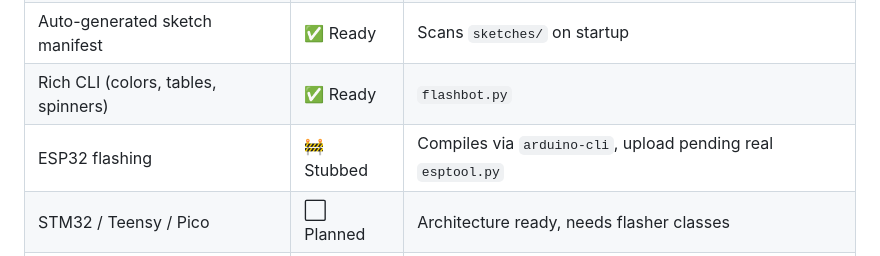
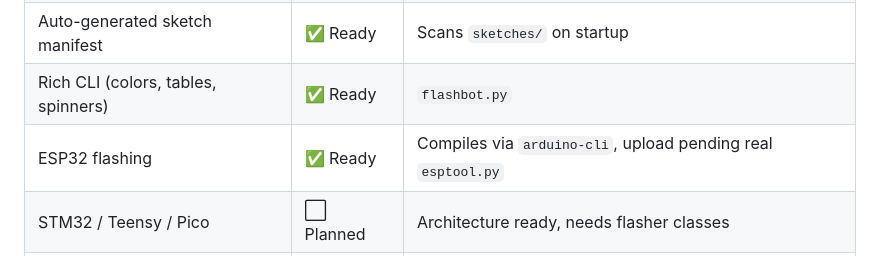
Before and after one commit to Harsha685/Flash_Bot, a Markdown page: README.md, the part around the change. GitHub-like rendering.

```diff
--- a/README.md
+++ b/README.md
@@ -275,7 +275,7 @@ config/            ← Auto-generated manifest + user board registry
 | Unknown board registration | ✅ Ready | Persists to `config/user_boards.json` |
 | Auto-generated sketch manifest | ✅ Ready | Scans `sketches/` on startup |
 | Rich CLI (colors, tables, spinners) | ✅ Ready | `flashbot.py` |
-| ESP32 flashing | 🚧 Stubbed | Compiles via `arduino-cli`, upload pending real `esptool.py` |
+| ESP32 flashing | ✅ Ready| Compiles via `arduino-cli`, upload pending real `esptool.py` |
 | STM32 / Teensy / Pico | ⬜ Planned | Architecture ready, needs flasher classes |
 | Non-interactive / CI mode | ⬜ Planned | For lab automation |
 
```
